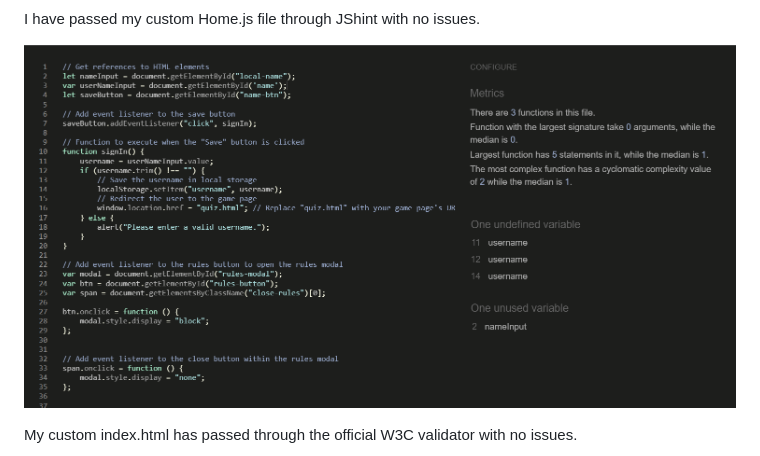
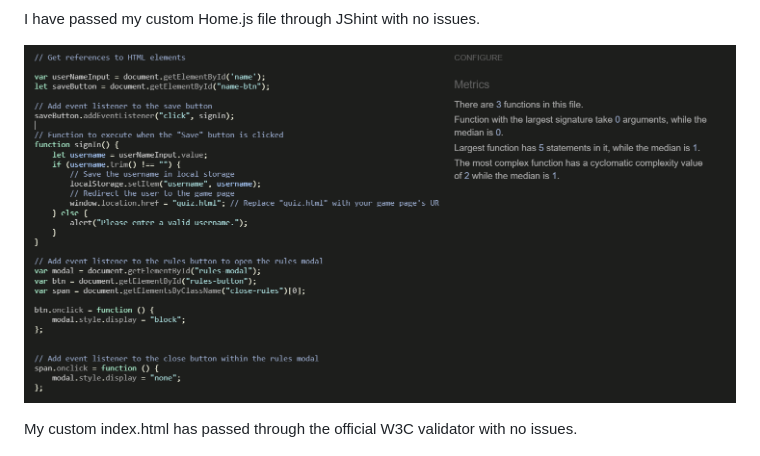
Before and after one commit to danij1990/LGFA-CamogieAssociation, a Markdown page: README.md, the part around the change. GitHub-like rendering; pictures changed too: assets/images/homejshint.png (added).

```diff
--- a/README.md
+++ b/README.md
@@ -207,7 +207,7 @@ I have passed my custom script.js file through JShint with no issues.
 
 I have passed my custom Home.js file through JShint with no issues.
 
-![home.js Screenshot](assets/images/jshinthomejs.png)
+![home.js Screenshot](assets/images/homejshint.png)
 
 My custom index.html has passed through the official W3C validator with no issues.
 
```
Also changed, not shown: 4 other files.
